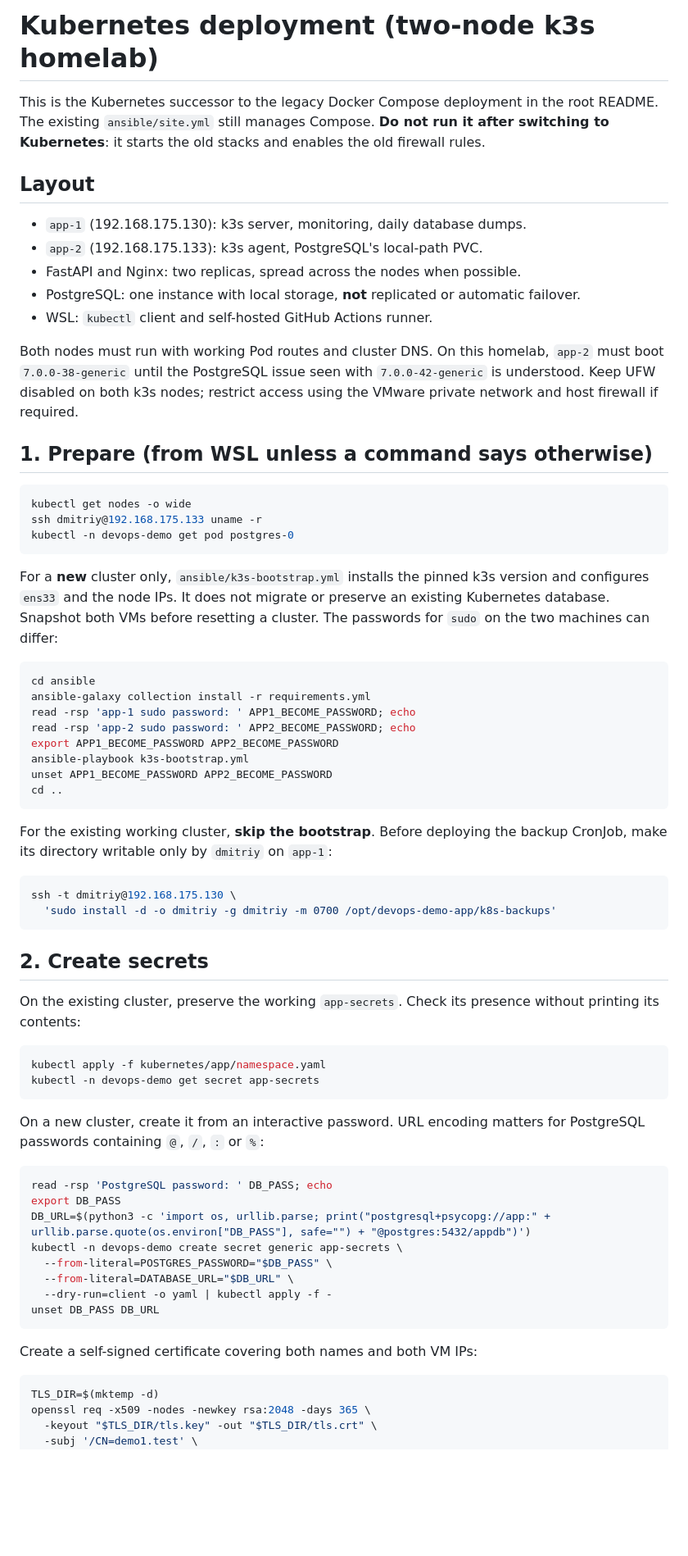
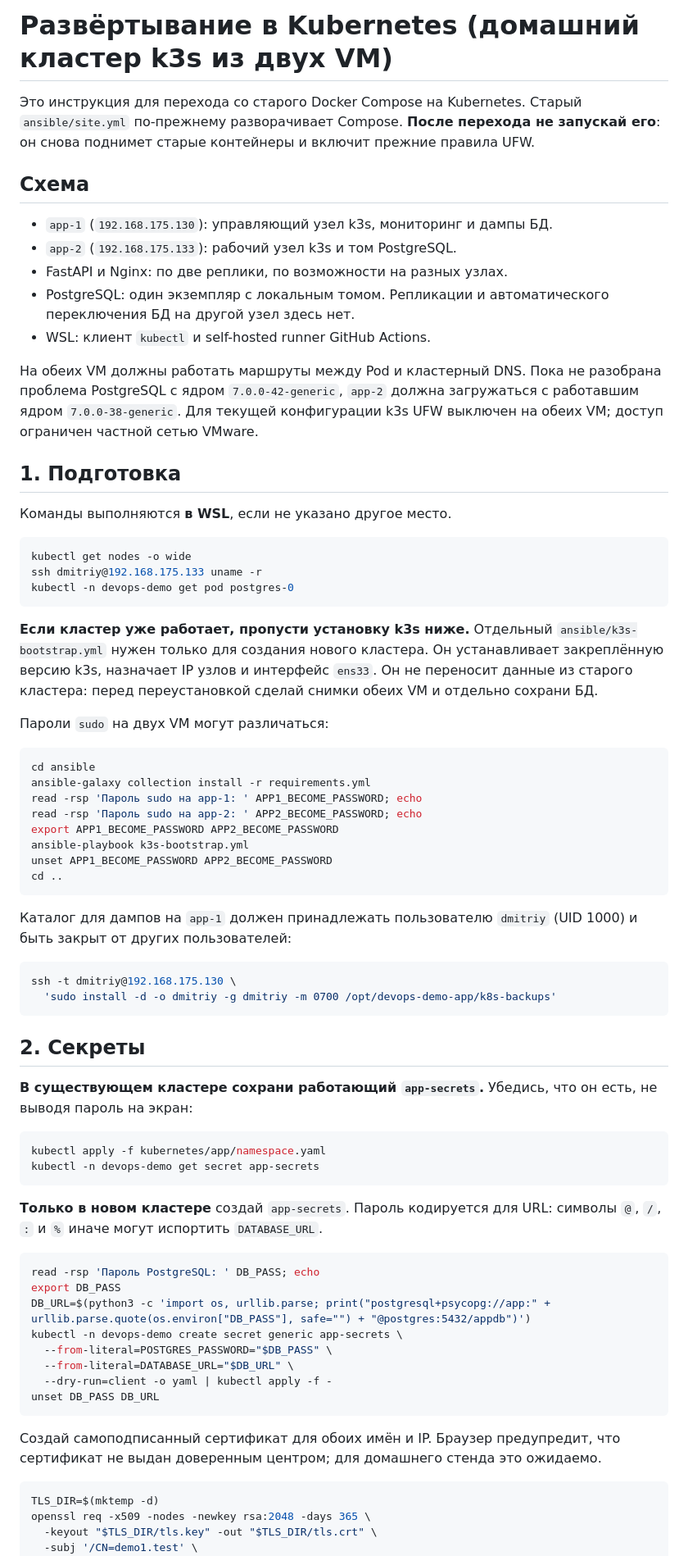
Before and after one commit to sboevd13/devops-demo-app, a Markdown page: kubernetes/README.md, the part around one of its changes. Shown at 82% size. GitHub-like rendering; blank space fills up the shorter version.

````diff
--- a/kubernetes/README.md
+++ b/kubernetes/README.md
@@ -1,23 +1,26 @@
-# Kubernetes deployment (two-node k3s homelab)
+# Развёртывание в Kubernetes (домашний кластер k3s из двух VM)
 
-This is the Kubernetes successor to the legacy Docker Compose deployment in the root README.
-The existing `ansible/site.yml` still manages Compose. **Do not run it after switching to
-Kubernetes**: it starts the old stacks and enables the old firewall rules.
+Это инструкция для перехода со старого Docker Compose на Kubernetes. Старый
+`ansible/site.yml` по-прежнему разворачивает Compose. **После перехода не
+запускай его**: он снова поднимет старые контейнеры и включит прежние правила UFW.
 
-## Layout
+## Схема
 
-- `app-1` (192.168.175.130): k3s server, monitoring, daily database dumps.
-- `app-2` (192.168.175.133): k3s agent, PostgreSQL's local-path PVC.
-- FastAPI and Nginx: two replicas, spread across the nodes when possible.
-- PostgreSQL: one instance with local storage, **not** replicated or automatic failover.
-- WSL: `kubectl` client and self-hosted GitHub Actions runner.
+- `app-1` (`192.168.175.130`): управляющий узел k3s, мониторинг и дампы БД.
+- `app-2` (`192.168.175.133`): рабочий узел k3s и том PostgreSQL.
+- FastAPI и Nginx: по две реплики, по возможности на разных узлах.
+- PostgreSQL: один экземпляр с локальным томом. Репликации и автоматического
+  переключения БД на другой узел здесь нет.
+- WSL: клиент `kubectl` и self-hosted runner GitHub Actions.
 
-Both nodes must run with working Pod routes and cluster DNS. On this homelab,
-`app-2` must boot `7.0.0-38-generic` until the PostgreSQL issue seen with
-`7.0.0-42-generic` is understood. Keep UFW disabled on both k3s nodes; restrict
-access using the VMware private network and host firewall if required.
+На обеих VM должны работать маршруты между Pod и кластерный DNS. Пока не
+разобрана проблема PostgreSQL с ядром `7.0.0-42-generic`, `app-2` должна
+загружаться с работавшим ядром `7.0.0-38-generic`. Для текущей конфигурации
+k3s UFW выключен на обеих VM; доступ ограничен частной сетью VMware.
 
-## 1. Prepare (from WSL unless a command says otherwise)
+## 1. Подготовка
+
+Команды выполняются **в WSL**, если не указано другое место.
 
 ```bash
 kubectl get nodes -o wide
@@ -25,45 +28,48 @@ ssh dmitriy@192.168.175.133 uname -r
 kubectl -n devops-demo get pod postgres-0
 ```
 
-For a **new** cluster only, `ansible/k3s-bootstrap.yml` installs the pinned k3s
-version and configures `ens33` and the node IPs. It does not migrate or preserve
-an existing Kubernetes database. Snapshot both VMs before resetting a cluster.
-The passwords for `sudo` on the two machines can differ:
+**Если кластер уже работает, пропусти установку k3s ниже.** Отдельный
+`ansible/k3s-bootstrap.yml` нужен только для создания нового кластера. Он
+устанавливает закреплённую версию k3s, назначает IP узлов и интерфейс `ens33`.
+Он не переносит данные из старого кластера: перед переустановкой сделай
+снимки обеих VM и отдельно сохрани БД.
+
+Пароли `sudo` на двух VM могут различаться:
 
 ```bash
 cd ansible
 ansible-galaxy collection install -r requirements.yml
-read -rsp 'app-1 sudo password: ' APP1_BECOME_PASSWORD; echo
-read -rsp 'app-2 sudo password: ' APP2_BECOME_PASSWORD; echo
+read -rsp 'Пароль sudo на app-1: ' APP1_BECOME_PASSWORD; echo
+read -rsp 'Пароль sudo на app-2: ' APP2_BECOME_PASSWORD; echo
 export APP1_BECOME_PASSWORD APP2_BECOME_PASSWORD
 ansible-playbook k3s-bootstrap.yml
 unset APP1_BECOME_PASSWORD APP2_BECOME_PASSWORD
 cd ..
 ```
 
-For the existing working cluster, **skip the bootstrap**. Before deploying the
-backup CronJob, make its directory writable only by `dmitriy` on `app-1`:
+Каталог для дампов на `app-1` должен принадлежать пользователю `dmitriy`
+(UID 1000) и быть закрыт от других пользователей:
 
 ```bash
 ssh -t dmitriy@192.168.175.130 \
   'sudo install -d -o dmitriy -g dmitriy -m 0700 /opt/devops-demo-app/k8s-backups'
 ```
 
-## 2. Create secrets
+## 2. Секреты
 
-On the existing cluster, preserve the working `app-secrets`. Check its presence
-without printing its contents:
+**В существующем кластере сохрани работающий `app-secrets`.** Убедись, что он
+есть, не выводя пароль на экран:
 
 ```bash
 kubectl apply -f kubernetes/app/namespace.yaml
 kubectl -n devops-demo get secret app-secrets
 ```
 
-On a new cluster, create it from an interactive password. URL encoding matters
-for PostgreSQL passwords containing `@`, `/`, `:` or `%`:
+**Только в новом кластере** создай `app-secrets`. Пароль кодируется для URL:
+символы `@`, `/`, `:` и `%` иначе могут испортить `DATABASE_URL`.
 
 ```bash
-read -rsp 'PostgreSQL password: ' DB_PASS; echo
+read -rsp 'Пароль PostgreSQL: ' DB_PASS; echo
 export DB_PASS
 DB_URL=$(python3 -c 'import os, urllib.parse; print("postgresql+psycopg://app:" + urllib.parse.quote(os.environ["DB_PASS"], safe="") + "@postgres:5432/appdb")')
 kubectl -n devops-demo create secret generic app-secrets \
@@ -73,7 +79,8 @@ kubectl -n devops-demo create secret generic app-secrets \
 unset DB_PASS DB_URL
 ```
 
-Create a self-signed certificate covering both names and both VM IPs:
+Создай самоподписанный сертификат для обоих имён и IP. Браузер предупредит,
+что сертификат не выдан доверенным центром; для домашнего стенда это ожидаемо.
 
 ```bash
 TLS_DIR=$(mktemp -d)
````
Also changed, not shown: other parts of kubernetes/README.md (+36 -37 lines).
